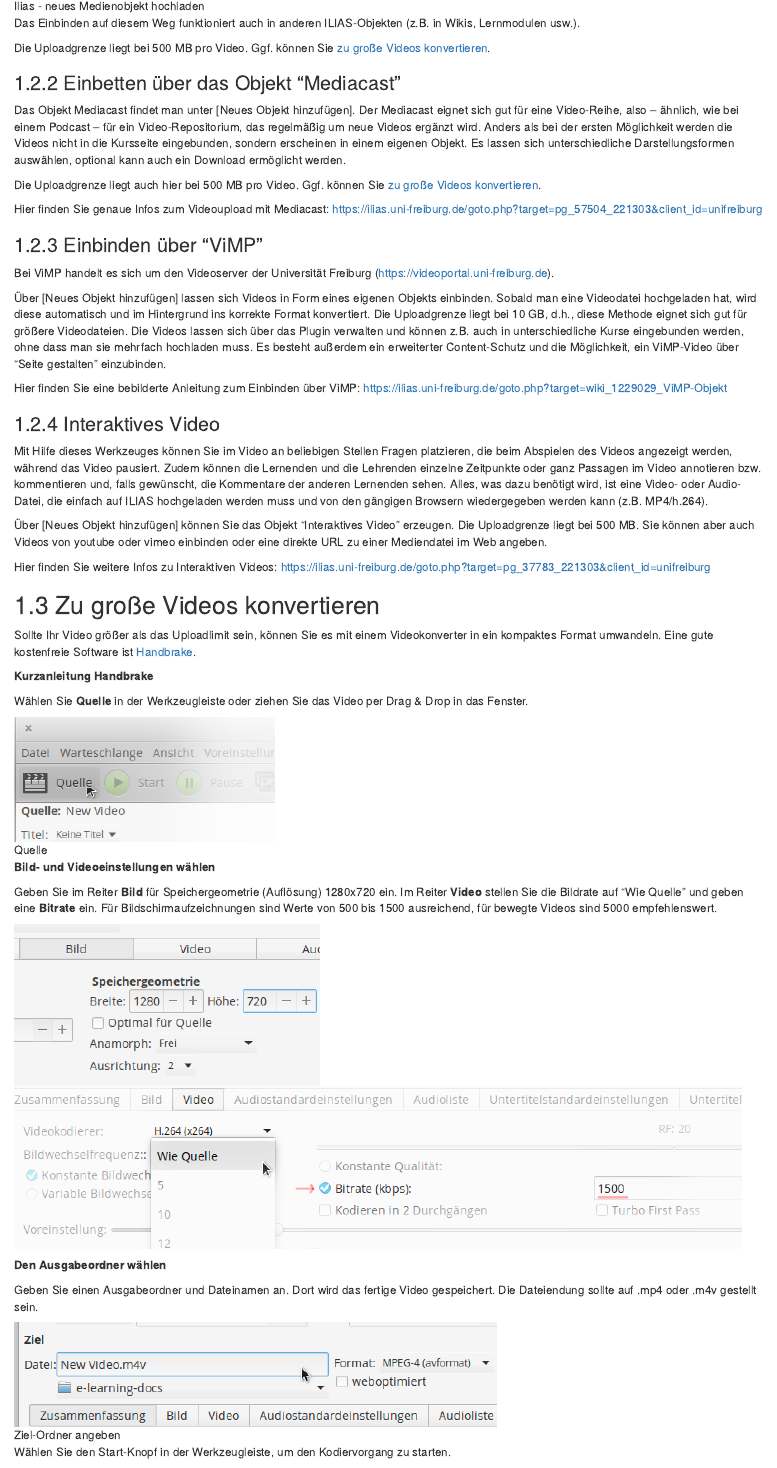
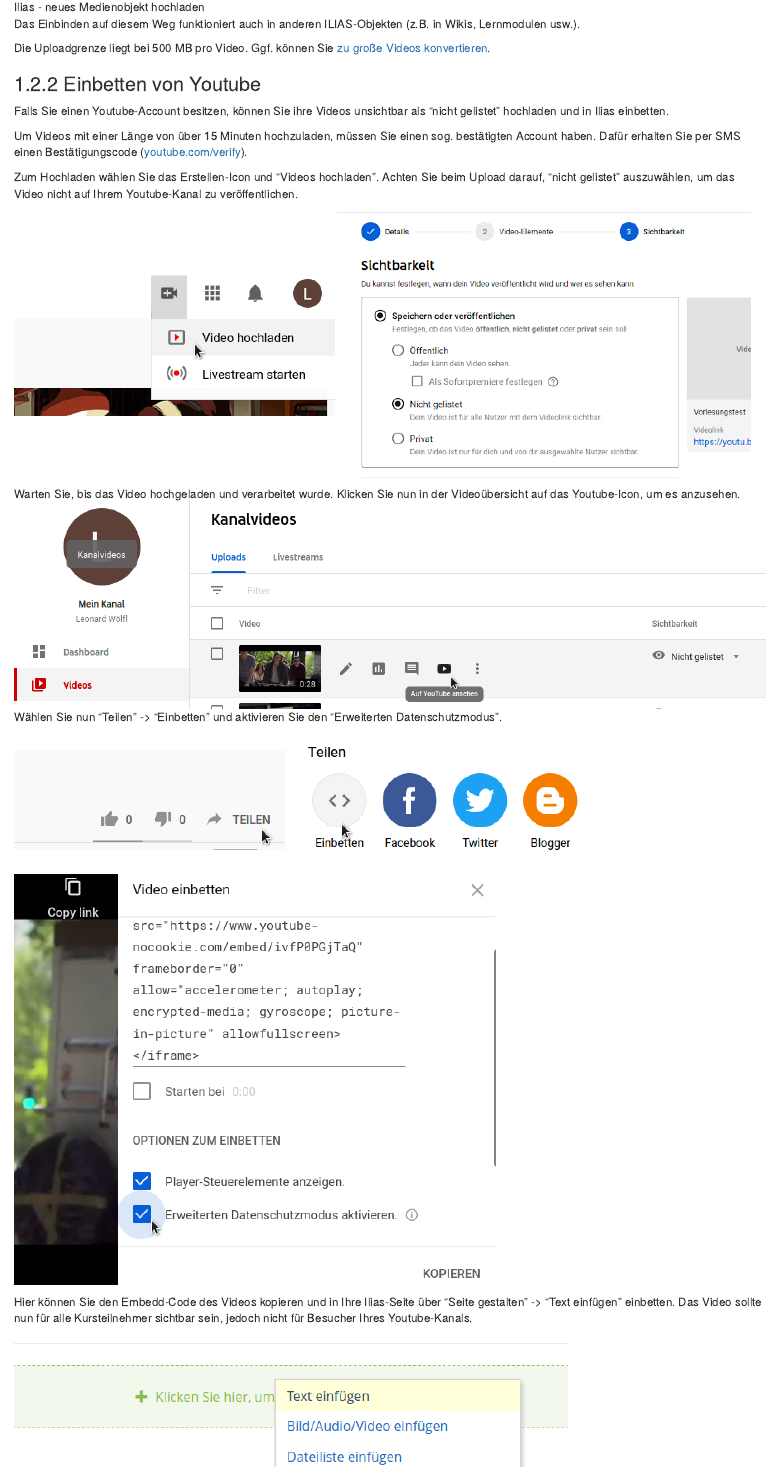
Before and after one commit to ch-bu/ezw-e-learning-documentation, an R Markdown document (02-videos.Rmd): the page in a window 1100 px wide, from 2650 px down before the commit and from 2680 px down after it, so that both start at the same text. Rendered offline with R 4.5, knitr and Pandoc, with nearby package versions; drawn as R Markdown's standard HTML page in place of the format the file asks for.

Commit message:
add: Youtube Embedd nicht gelistet

```diff
--- a/02-videos.Rmd
+++ b/02-videos.Rmd
@@ -55,3 +57,21 @@
 usw.).
 
 Die Uploadgrenze liegt bei 500 MB pro Video. Ggf. können Sie [zu große Videos konvertieren](#zu-gro%C3%9Fe-videos-konvertieren).
+
+### Einbetten von Youtube
+Falls Sie einen Youtube-Account besitzen, können Sie ihre Videos unsichtbar als "nicht gelistet" hochladen und in Ilias einbetten.
+
+Um Videos mit einer Länge von über 15 Minuten hochzuladen, müssen Sie einen sog. bestätigten Account haben. Dafür erhalten Sie per SMS einen Bestätigungscode ([youtube.com/verify](https://www.youtube.com/verify)).
+
+Zum Hochladen wählen Sie das Erstellen-Icon und "Videos hochladen".
+Achten Sie beim Upload darauf, "nicht gelistet" auszuwählen, um das Video nicht auf Ihrem Youtube-Kanal zu veröffentlichen.
+
+![youtube upload-button](./images/yt-upload1.png) ![nicht gelistet](./images/yt-nicht-gelistet.png)
+
+Warten Sie, bis das Video hochgeladen und verarbeitet wurde. Klicken Sie nun in der Videoübersicht auf das Youtube-Icon, um es anzusehen.
+![alt](./images/yt-ansehen.png)
+Wählen Sie nun "Teilen" -> "Einbetten" und aktivieren Sie den "Erweiterten Datenschutzmodus".
+![alt](./images/yt-teilen.png) ![alt](./images/yt-einbetten.png) ![alt](./images/yt-datenschutz.png)
+
+Hier können Sie den Embedd-Code des Videos kopieren und in Ihre Ilias-Seite über "Seite gestalten" -> "Text einfügen" einbetten.
+Das Video sollte nun für alle Kursteilnehmer sichtbar sein, jedoch nicht für Besucher Ihres Youtube-Kanals.
```
Also changed, not shown: images/ilias-text.png (added), images/yt-ansehen.png (added), images/yt-datenschutz.png (added), images/yt-einbetten.png (added), images/yt-nicht-gelistet.png (added), images/yt-teilen.png (added), images/yt-upload1.png (added), 02-videos.Rmd (10 more changed lines).
